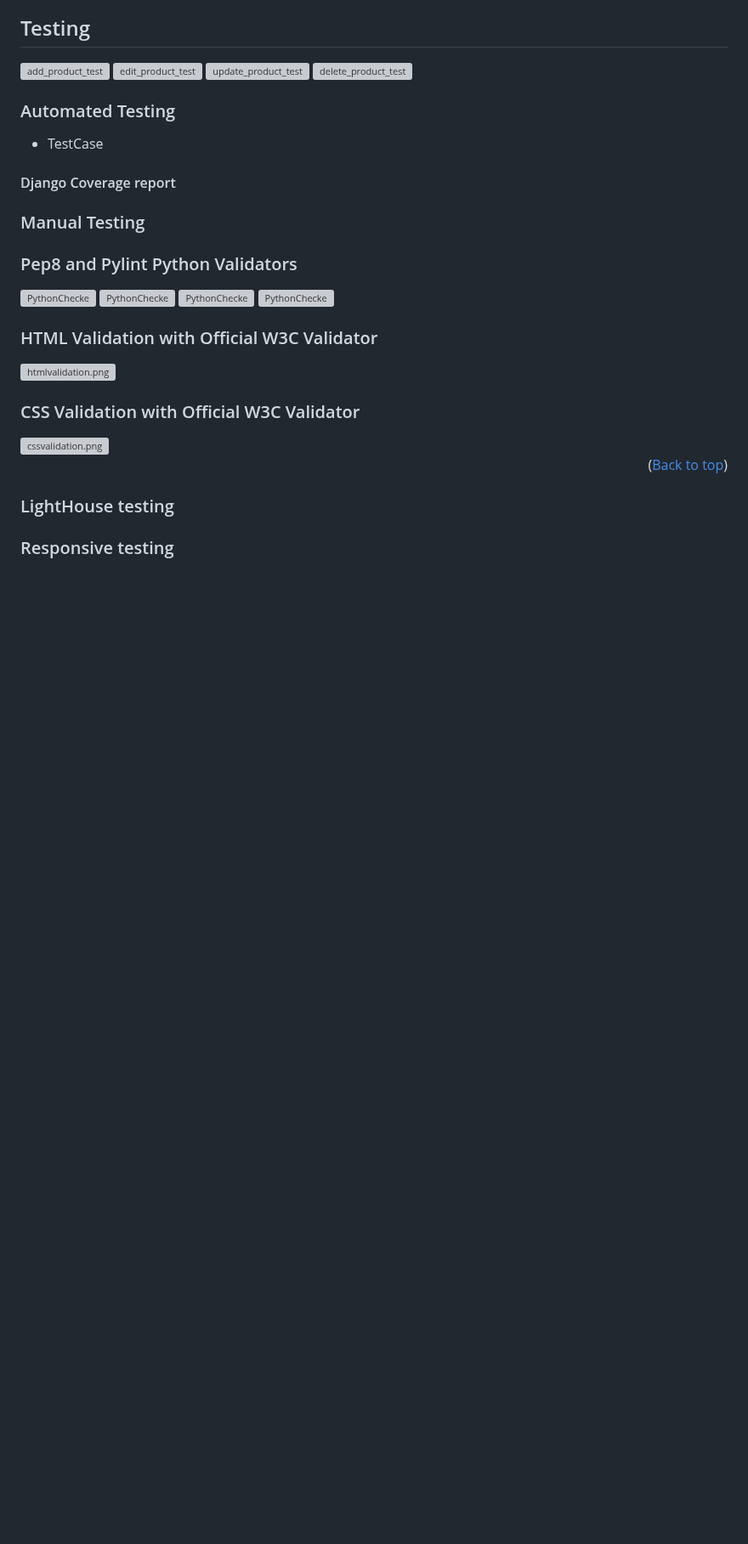
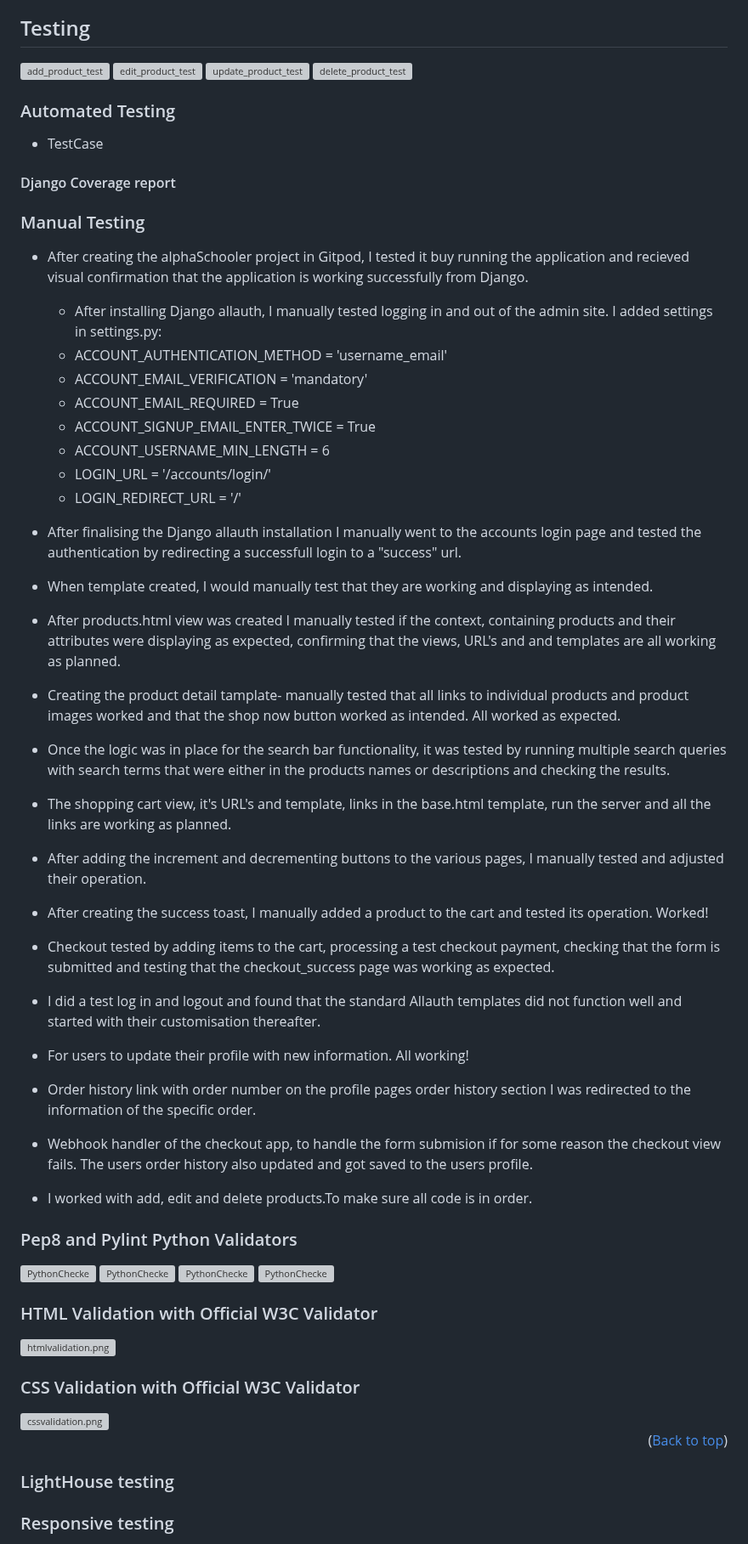
Before and after one commit to gretazas/alphaSchooler, a Markdown page: README.md, the part around one of its changes. Shown at 85% size. GitHub-like rendering; blank space fills up the shorter version; grey boxes are pictures that could not be loaded.

Commit message:
Ad info to readme page, project set up, stripe payments

```diff
--- a/README.md
+++ b/README.md
@@ -293,6 +312,45 @@ Webhooks and a webhook handler helps the users to redo the order, if somehow cos
 
 ### Manual Testing
 
+- After creating the alphaSchooler project in Gitpod, I tested it buy running the application and recieved visual confirmation that the application is working successfully from Django.
+    <br>
+    - After installing Django allauth, I manually tested logging in and out of the admin site. I added settings in settings.py: <br>
+    - ACCOUNT_AUTHENTICATION_METHOD = 'username_email'<br>
+    - ACCOUNT_EMAIL_VERIFICATION = 'mandatory'<br>
+    - ACCOUNT_EMAIL_REQUIRED = True<br>
+    - ACCOUNT_SIGNUP_EMAIL_ENTER_TWICE = True<br>
+    - ACCOUNT_USERNAME_MIN_LENGTH = 6<br>
+    - LOGIN_URL = '/accounts/login/'<br>
+    - LOGIN_REDIRECT_URL = '/'<br>
+
+- After finalising the Django allauth installation I manually went to the accounts login page and tested the authentication by redirecting a successfull login to a "success" url.
+
+- When template created, I would manually test that they are working and displaying as intended.
+
+- After products.html view was created I manually tested if the context, containing products and their attributes were displaying as expected, confirming that the views, URL's and and templates are all working as planned.
+
+- Creating the product detail tamplate- manually tested that all links to individual products and product images worked and that the shop now button worked as intended. All worked as expected.
+
+- Once the logic was in place for the search bar functionality, it was tested by running multiple search queries with search terms that were either in the products names or descriptions and checking the results.
+
+- The shopping cart view, it's URL's and template, links in the base.html template, run the server and all the links are working as planned.
+
+- After adding the increment and decrementing buttons to the various pages, I manually tested and adjusted their operation.
+
+- After creating the success toast, I manually added a product to the cart and tested its operation. Worked!
+
+- Checkout tested by adding items to the cart, processing a test checkout payment, checking that the form is submitted and testing that the checkout_success page was working as expected.
+
+- I did a test log in and logout and found that the standard Allauth templates did not function well and started with their customisation thereafter.
+
+- For users to update their profile with new information. All working!
+
+- Order history link with order number on the profile pages order history section I was redirected to the information of the specific order.
+
+- Webhook handler of the checkout app, to handle the form submision if for some reason the checkout view fails. The users order history also updated and got saved to the users profile.
+
+- I worked with add, edit and delete products.To make sure all code is in order.
+
 ### Pep8 and Pylint Python Validators
 
 <img src="media/media/PythonChecker.png" alt="PythonChecke" heigth="200" width="300"/>
```
Also changed, not shown: other parts of README.md (+19 -0 lines).
